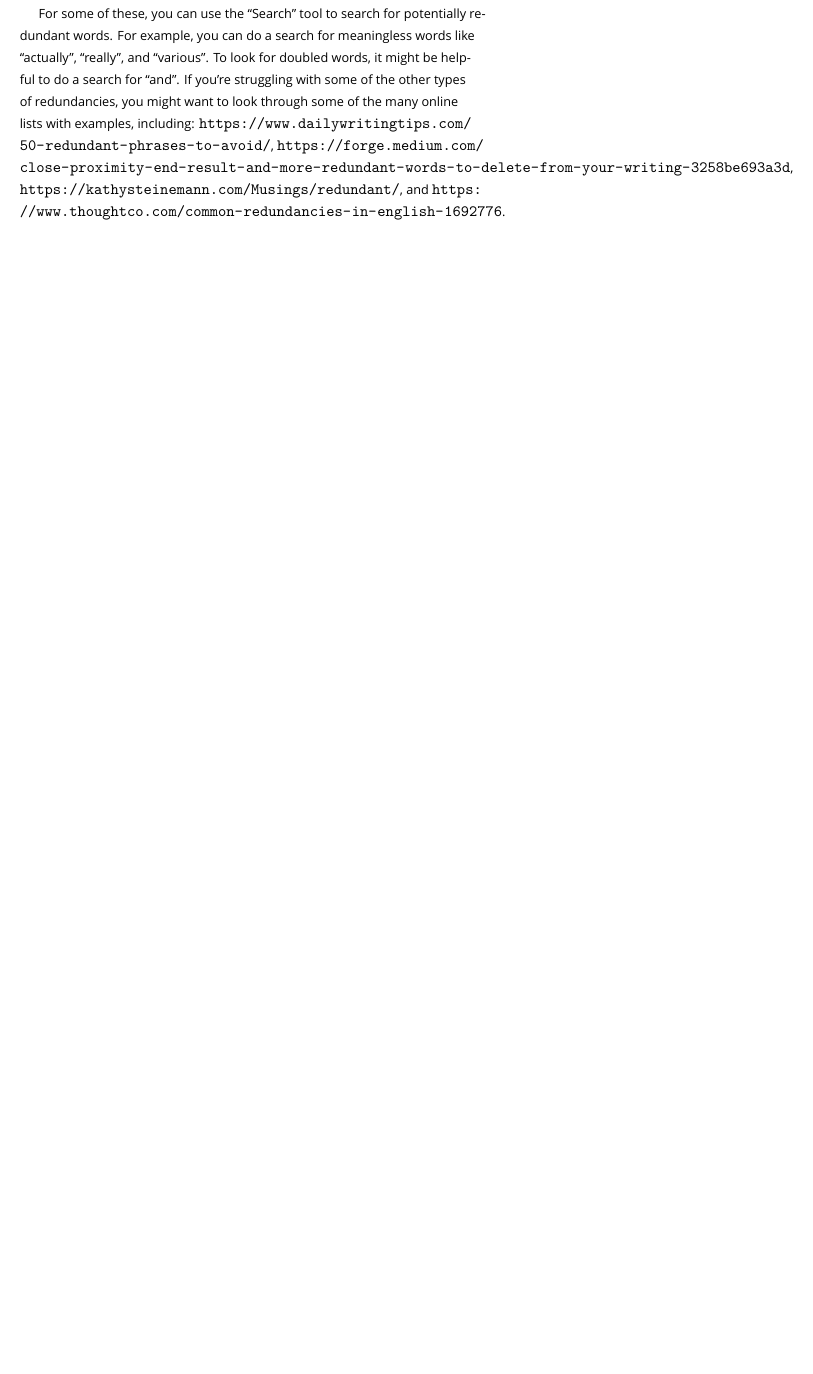
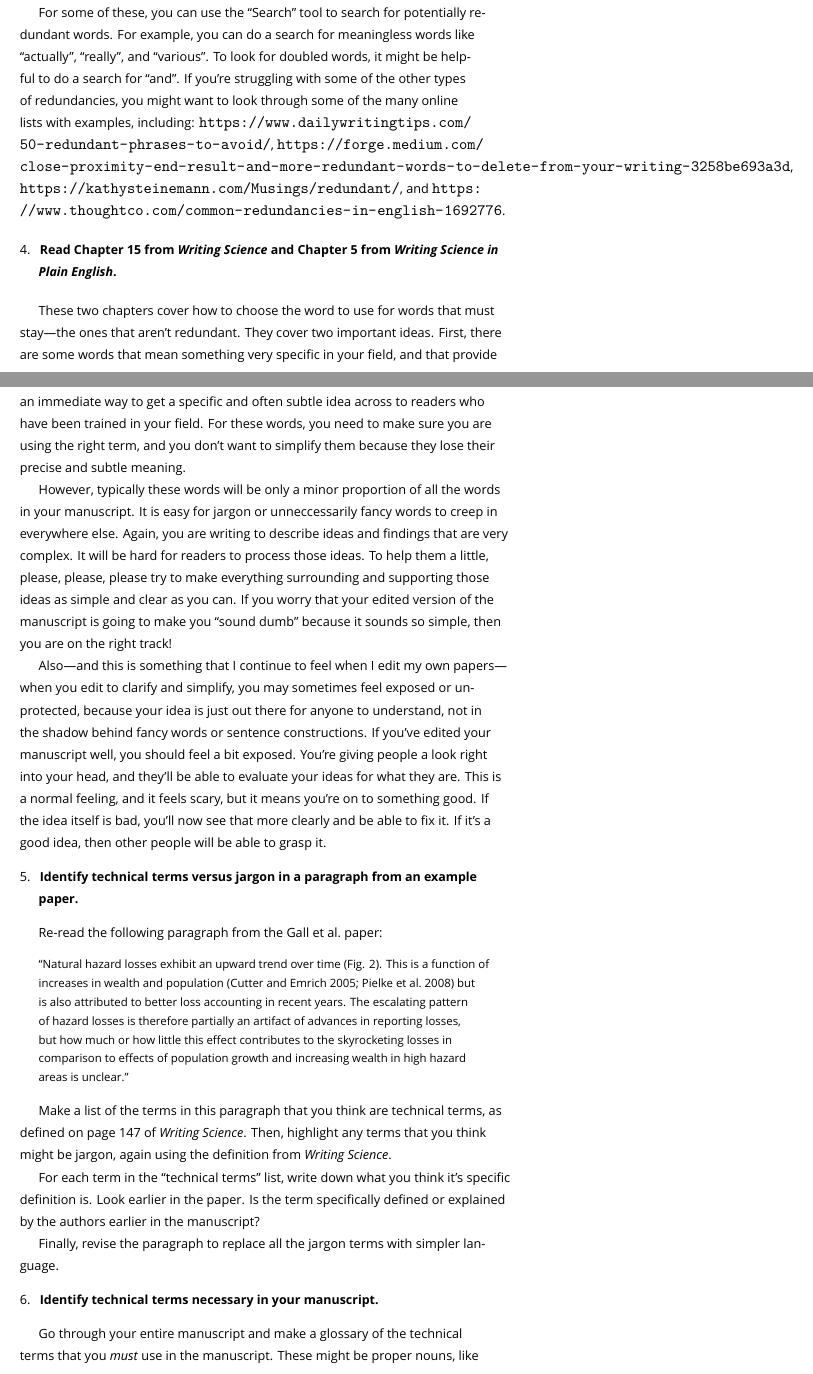
Before and after one commit to anhnguyendepocen/writing_workshop, a LaTeX thesis (docs/navy_public_health.tex): part of page 28 of 31 before the commit and two parts of pages 28 and 29 of 33 after it, the two joined at a grey line, cut so that both start at the same text, the shorter picture padded with empty space. Compiled offline with XeLaTeX; a missing font is replaced by an installed copy or a similar font.

Commit message:
Add some more for Day 5

```diff
--- a/docs/navy_public_health.tex
+++ b/docs/navy_public_health.tex
@@ -1534,3 +1537,80 @@ including: \url{https://www.dailywritingtips.com/50-redundant-phrases-to-avoid/}
 \url{https://forge.medium.com/close-proximity-end-result-and-more-redundant-words-to-delete-from-your-writing-3258be693a3d},
 \url{https://kathysteinemann.com/Musings/redundant/}, and
 \url{https://www.thoughtco.com/common-redundancies-in-english-1692776}.
+
+\begin{enumerate}
+\def\labelenumi{\arabic{enumi}.}
+\setcounter{enumi}{3}
+\tightlist
+\item
+  \textbf{Read Chapter 15 from \emph{Writing Science} and Chapter 5 from \emph{Writing Science in Plain English}.}
+\end{enumerate}
+
+These two chapters cover how to choose the word to use for words that must
+stay---the ones that aren't redundant. They cover two important ideas. First,
+there are some words that mean something very specific in your field, and that
+provide an immediate way to get a specific and often subtle idea across to
+readers who have been trained in your field. For these words, you need to make
+sure you are using the right term, and you don't want to simplify them because
+they lose their precise and subtle meaning.
+
+However, typically these words will be only a minor proportion of all the words
+in your manuscript. It is easy for jargon or unneccessarily fancy words to creep
+in everywhere else. Again, you are writing to describe ideas and findings that
+are very complex. It will be hard for readers to process those ideas. To help
+them a little, please, please, please try to make everything surrounding and
+supporting those ideas as simple and clear as you can. If you worry that your
+edited version of the manuscript is going to make you ``sound dumb'' because it
+sounds so simple, then you are on the right track!
+
+Also---and this is something that I continue to feel when I edit my own
+papers---when you edit to clarify and simplify, you may sometimes feel exposed
+or unprotected, because your idea is just out there for anyone to understand,
+not in the shadow behind fancy words or sentence constructions. If you've edited
+your manuscript well, you should feel a bit exposed. You're giving people a look
+right into your head, and they'll be able to evaluate your ideas for what they
+are. This is a normal feeling, and it feels scary, but it means you're on to
+something good. If the idea itself is bad, you'll now see that more clearly and
+be able to fix it. If it's a good idea, then other people will be able to grasp
+it.
+
+\begin{enumerate}
+\def\labelenumi{\arabic{enumi}.}
+\setcounter{enumi}{4}
+\tightlist
+\item
+  \textbf{Identify technical terms versus jargon in a paragraph from an example paper.}
+\end{enumerate}
+
+Re-read the following paragraph from the Gall et al.~paper:
+
+\begin{quote}
+``Natural hazard losses exhibit an upward trend over time (Fig. 2). This is a
+function of increases in wealth and population (Cutter and Emrich 2005; Pielke
+et al.~2008) but is also attributed to better loss accounting in recent years.
+The escalating pattern of hazard losses is therefore partially an artifact of
+advances in reporting losses, but how much or how little this effect contributes
+to the skyrocketing losses in comparison to effects of population growth and
+increasing wealth in high hazard areas is unclear.''
+\end{quote}
+
+Make a list of the terms in this paragraph that you think are technical terms,
+as defined on page 147 of \emph{Writing Science}. Then, highlight any terms that you
+think might be jargon, again using the definition from \emph{Writing Science}.
+
+For each term in the ``technical terms'' list, write down what you think it's
+specific definition is. Look earlier in the paper. Is the term specifically
+defined or explained by the authors earlier in the manuscript?
+
+Finally, revise the paragraph to replace all the jargon terms with simpler language.
+
+\begin{enumerate}
+\def\labelenumi{\arabic{enumi}.}
+\setcounter{enumi}{5}
+\tightlist
+\item
+  \textbf{Identify technical terms necessary in your manuscript.}
+\end{enumerate}
+
+Go through your entire manuscript and make a glossary of the technical terms
+that you \emph{must} use in the manuscript. These might be proper nouns, like the
```
Also changed, not shown: docs/navy_public_health.pdf, docs/navy_public_health.tex (20 more changed lines), 5 other files.
